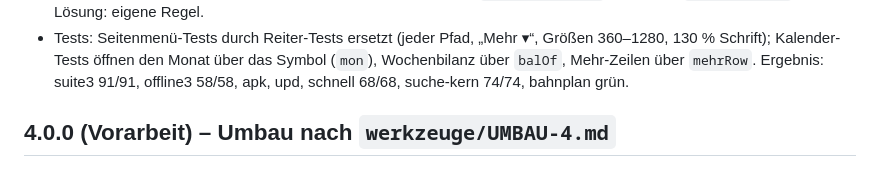
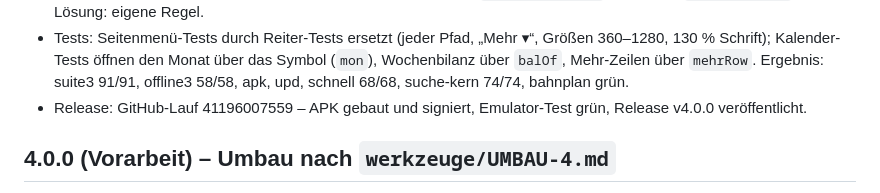
Before and after one commit to SportGermany/planer, a Markdown page: werkzeuge/VERLAUF.md, the part around the change. Rendered like a GitHub page.

Commit message:
VERLAUF: Release 4.0.0 (Emulator grün)
Co-Authored-By: Claude Opus 5.5 <noreply@anthropic.com>
Claude-Session: https://claude.ai/code/session_01LBW5RpxzRaWYvvPnUf1NYM

```diff
--- a/werkzeuge/VERLAUF.md
+++ b/werkzeuge/VERLAUF.md
@@ -29,6 +29,7 @@ Fehler beim Umbau:
 - Unterpunkt-Chips hatten in Material You 10 statt 8 px Rundung (`.crow.sub .chip` stärker als `html.m3 .chip`). Lösung: eigene Regel.
 - Tests: Seitenmenü-Tests durch Reiter-Tests ersetzt (jeder Pfad, „Mehr ▾“, Größen 360–1280, 130 % Schrift); Kalender-Tests öffnen den Monat über das Symbol (`mon`),
   Wochenbilanz über `balOf`, Mehr-Zeilen über `mehrRow`. Ergebnis: suite3 91/91, offline3 58/58, apk, upd, schnell 68/68, suche-kern 74/74, bahnplan grün.
+- Release: GitHub-Lauf 41196007559 – APK gebaut und signiert, Emulator-Test grün, Release v4.0.0 veröffentlicht.
 
 ## 4.0.0 (Vorarbeit) – Umbau nach `werkzeuge/UMBAU-4.md`
 
```
